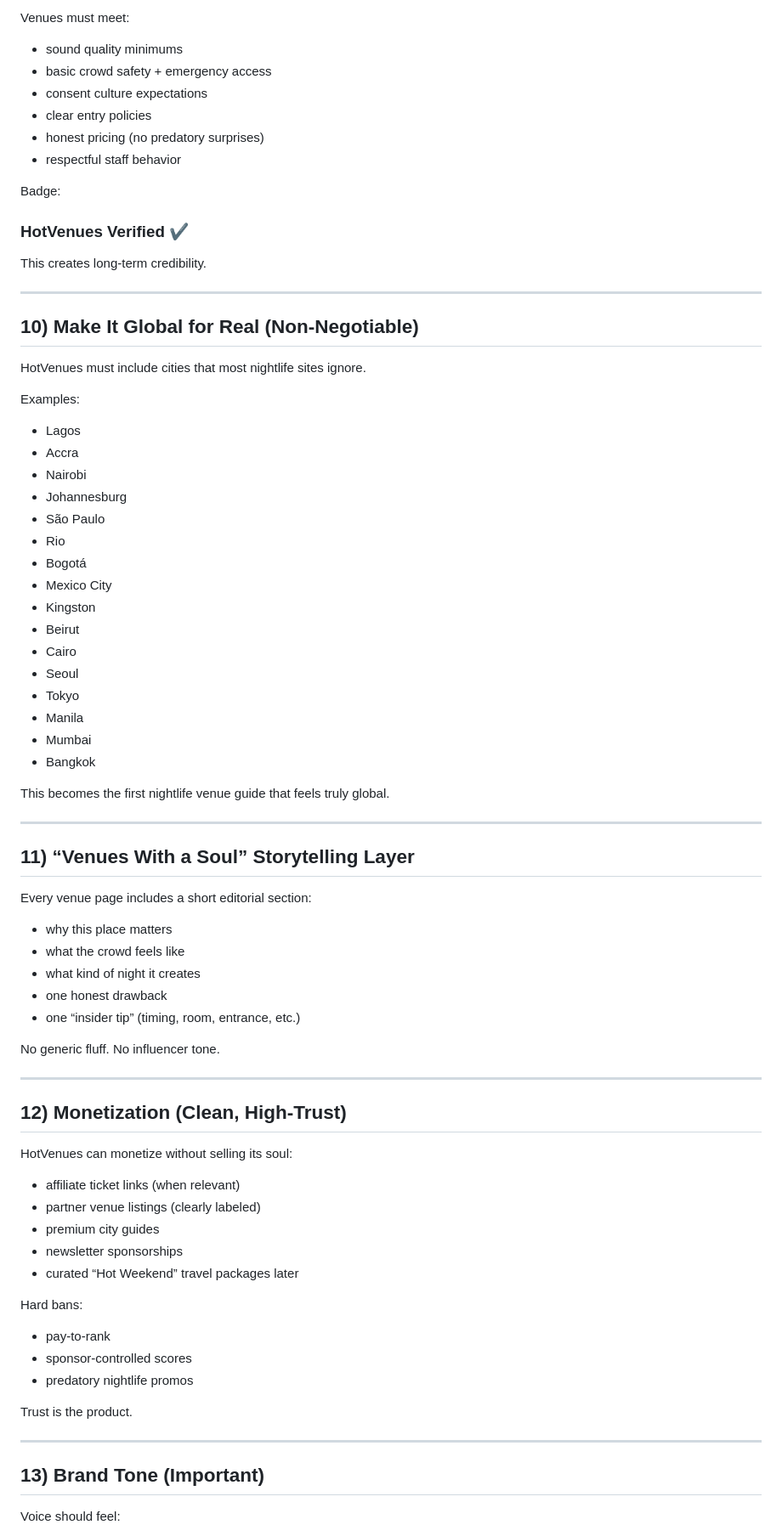
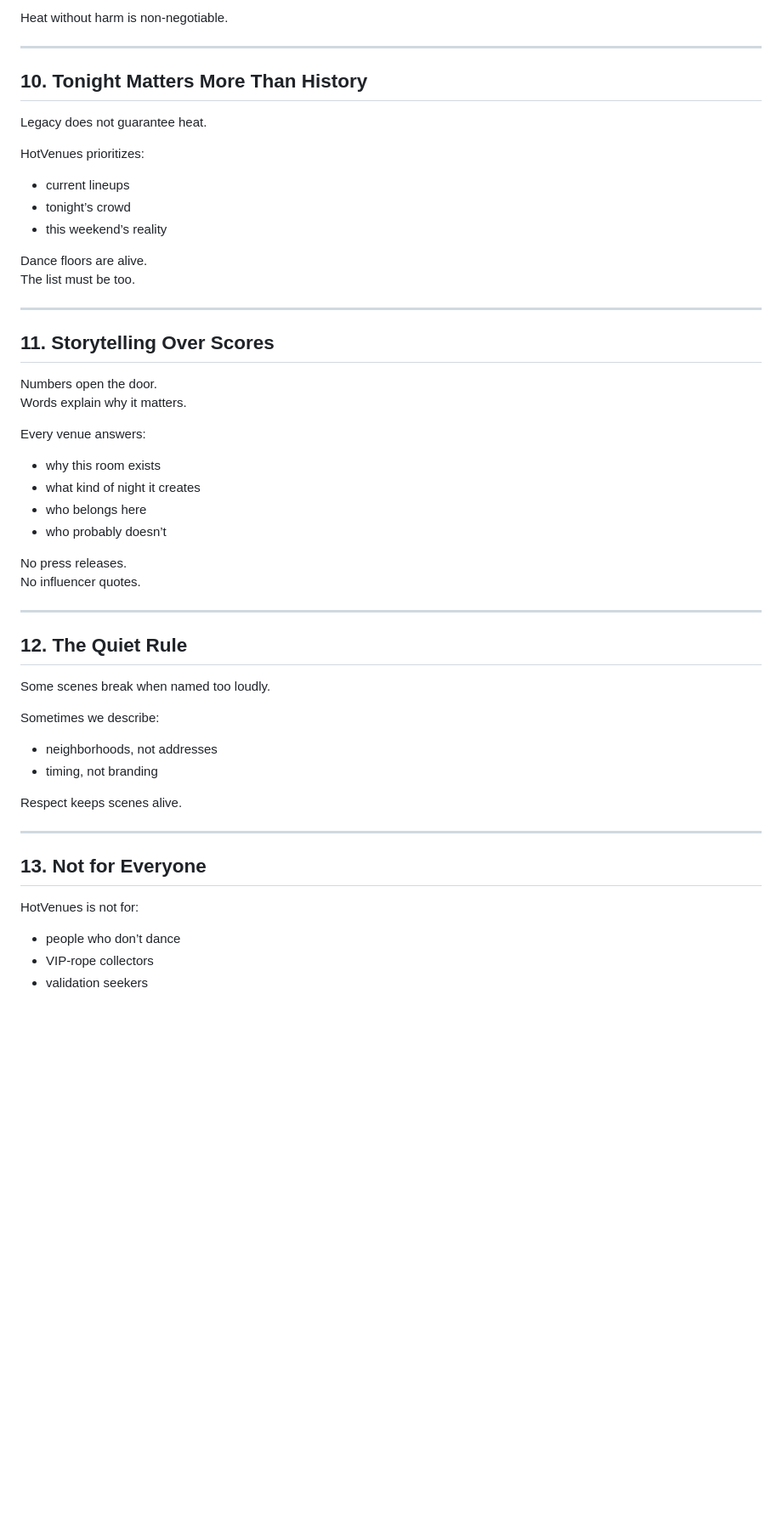
Before and after one commit to fantravel1/hotvenues, a Markdown page: README.md, the part around one of its changes. Shown at 85% size. Drawn GitHub-style; blank space fills up the shorter version.

```diff
--- a/README.md
+++ b/README.md
@@ -172,83 +149,54 @@ HotVenues becomes respected (not just fun) by publishing a standard.
 
-Venues must meet:
-
-- sound quality minimums
-- basic crowd safety + emergency access
-- consent culture expectations
-- clear entry policies
-- honest pricing (no predatory surprises)
-- respectful staff behavior
-
-Badge:
-
-### **HotVenues Verified ✔**
-
-This creates long-term credibility.
+Heat without harm is non-negotiable.
 
 ---
 
-## 10) Make It Global for Real (Non-Negotiable)
+## 10. Tonight Matters More Than History
 
-HotVenues must include cities that most nightlife sites ignore.
+Legacy does not guarantee heat.
 
-Examples:
+HotVenues prioritizes:
+- current lineups
+- tonight’s crowd
+- this weekend’s reality
 
-- Lagos
-- Accra
-- Nairobi
-- Johannesburg
-- São Paulo
-- Rio
-- Bogotá
-- Mexico City
-- Kingston
-- Beirut
-- Cairo
-- Seoul
-- Tokyo
-- Manila
-- Mumbai
-- Bangkok
-
-This becomes the first nightlife venue guide that feels truly global.
+Dance floors are alive.
+The list must be too.
 
 ---
 
-## 11) “Venues With a Soul” Storytelling Layer
+## 11. Storytelling Over Scores
 
-Every venue page includes a short editorial section:
+Numbers open the door.
+Words explain why it matters.
 
-- why this place matters
-- what the crowd feels like
+Every venue answers:
+- why this room exists
 - what kind of night it creates
-- one honest drawback
-- one “insider tip” (timing, room, entrance, etc.)
+- who belongs here
+- who probably doesn’t
 
-No generic fluff. No influencer tone.
+No press releases.
+No influencer quotes.
 
 ---
 
-## 12) Monetization (Clean, High-Trust)
+## 12. The Quiet Rule
 
-HotVenues can monetize without selling its soul:
+Some scenes break when named too loudly.
 
-- affiliate ticket links (when relevant)
-- partner venue listings (clearly labeled)
-- premium city guides
-- newsletter sponsorships
-- curated “Hot Weekend” travel packages later
+Sometimes we describe:
+- neighborhoods, not addresses
+- timing, not branding
 
-Hard bans:
-
-- pay-to-rank
-- sponsor-controlled scores
-- predatory nightlife promos
-
-Trust is the product.
+Respect keeps scenes alive.
 
 ---
 
-## 13) Brand Tone (Important)
+## 13. Not for Everyone
 
-Voice should feel:
+HotVenues is not for:
+- people who don’t dance
+- VIP-rope collectors
+- validation seekers
 
```
Also changed, not shown: other parts of README.md (+103 -149 lines).
